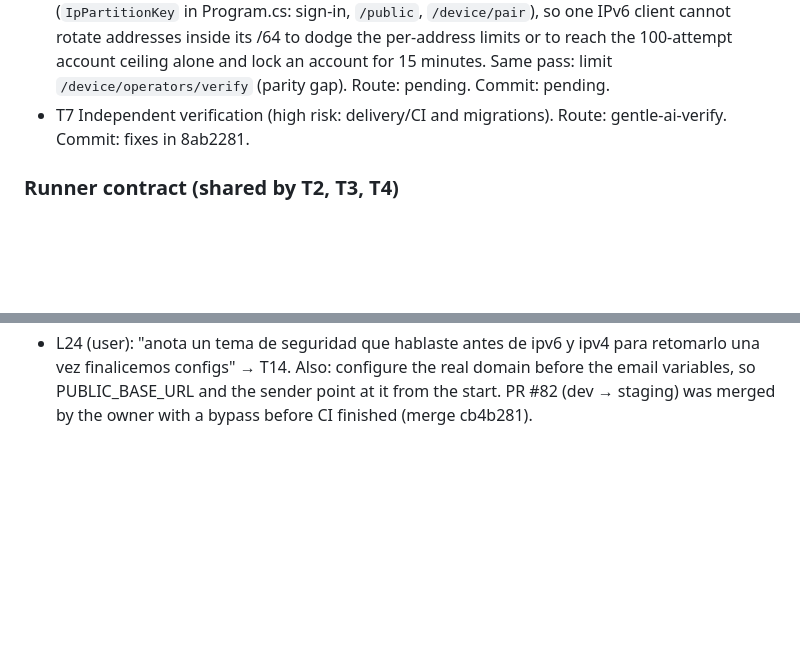
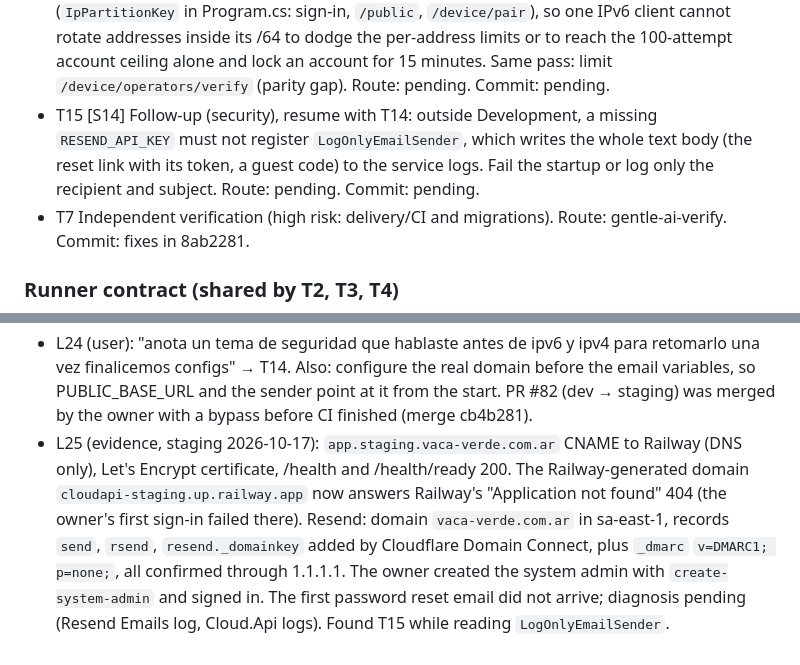
Before and after one commit to Incoders-Tools/incoders-commerce, a Markdown page: odd/tasks/railway-deploy-pipeline.md, 2 parts joined by grey strips. Drawn GitHub-style; blank space fills up the shorter version.

Commit message:
docs(odd): record staging domain and email setup, and the log-only sender follow-up (T15)

```diff
--- a/odd/tasks/railway-deploy-pipeline.md
+++ b/odd/tasks/railway-deploy-pipeline.md
@@ -40,6 +40,7 @@ gets a pilot channel. Delivery strategy: ask-on-risk; forecast ~900 authored lin
 - T12 [S13] Sign-in rate limiting for every user, partitioned by the real client IP behind Railway's proxy, with tests. Route: gentle-ai-worker (with T11). Commit: 69cf598; verifier fixes in 25a72cb.
 - T13 [S14] Spanish HTML email templates (password reset, guest verification), branded per organization, with tests. Route: inline (one module). Commit: c057c69.
 - T14 [S13] Follow-up, resume after the staging/production configuration is finished: key IPv6 clients by their /64 prefix (IPv4 stays per address) in the client partition of every limiter (`IpPartitionKey` in Program.cs: sign-in, `/public`, `/device/pair`), so one IPv6 client cannot rotate addresses inside its /64 to dodge the per-address limits or to reach the 100-attempt account ceiling alone and lock an account for 15 minutes. Same pass: limit `/device/operators/verify` (parity gap). Route: pending. Commit: pending.
+- T15 [S14] Follow-up (security), resume with T14: outside Development, a missing `RESEND_API_KEY` must not register `LogOnlyEmailSender`, which writes the whole text body (the reset link with its token, a guest code) to the service logs. Fail the startup or log only the recipient and subject. Route: pending. Commit: pending.
 - T7 Independent verification (high risk: delivery/CI and migrations). Route: gentle-ai-verify. Commit: fixes in 8ab2281.
 
 ### Runner contract (shared by T2, T3, T4)
@@ -79,3 +80,4 @@ gets a pilot channel. Delivery strategy: ask-on-risk; forecast ~900 authored lin
 - L22 (evidence, T13 c057c69): EmailTemplatesTests + reset/guest-verification/public suites 72/73 live; the one failure (`WithGuestOrderingConfigAbsent_EveryPublicRoute_IsUnreachable`) comes from a local, git-ignored `src/Commerce.Cloud.Api/wwwroot/index.html` (web build of 2026-10-15) that the SPA fallback serves, not from this change. Native assess 69cf598..HEAD: medium, review not due.
 - L23 (verify, 25a72cb): gentle-ai-verify re-check: S13 PASS. SignInRateLimitTests 17/17 on a scratch copy of c057c69 (15 + 2 probes); `/account/sign-in//`, HEAD, OPTIONS and GET never reach the handler; 30 attempts from one address gave 5x401 then 25x429 while the owner from another address still reached the password check; no UseRouting/UsePathBase/rewriter in the pipeline. Remaining advisory: about 20 addresses (or one IPv6 /64) can still reach the 100-attempt ceiling and lock an account for 15 minutes; keying IPv6 by /64 is the follow-up.
 - L24 (user): "anota un tema de seguridad que hablaste antes de ipv6 y ipv4 para retomarlo una vez finalicemos configs" → T14. Also: configure the real domain before the email variables, so PUBLIC_BASE_URL and the sender point at it from the start. PR #82 (dev → staging) was merged by the owner with a bypass before CI finished (merge cb4b281).
+- L25 (evidence, staging 2026-10-17): `app.staging.vaca-verde.com.ar` CNAME to Railway (DNS only), Let's Encrypt certificate, /health and /health/ready 200. The Railway-generated domain `cloudapi-staging.up.railway.app` now answers Railway's "Application not found" 404 (the owner's first sign-in failed there). Resend: domain `vaca-verde.com.ar` in sa-east-1, records `send`, `rsend`, `resend._domainkey` added by Cloudflare Domain Connect, plus `_dmarc` `v=DMARC1; p=none;`, all confirmed through 1.1.1.1. The owner created the system admin with `create-system-admin` and signed in. The first password reset email did not arrive; diagnosis pending (Resend Emails log, Cloud.Api logs). Found T15 while reading `LogOnlyEmailSender`.
```
